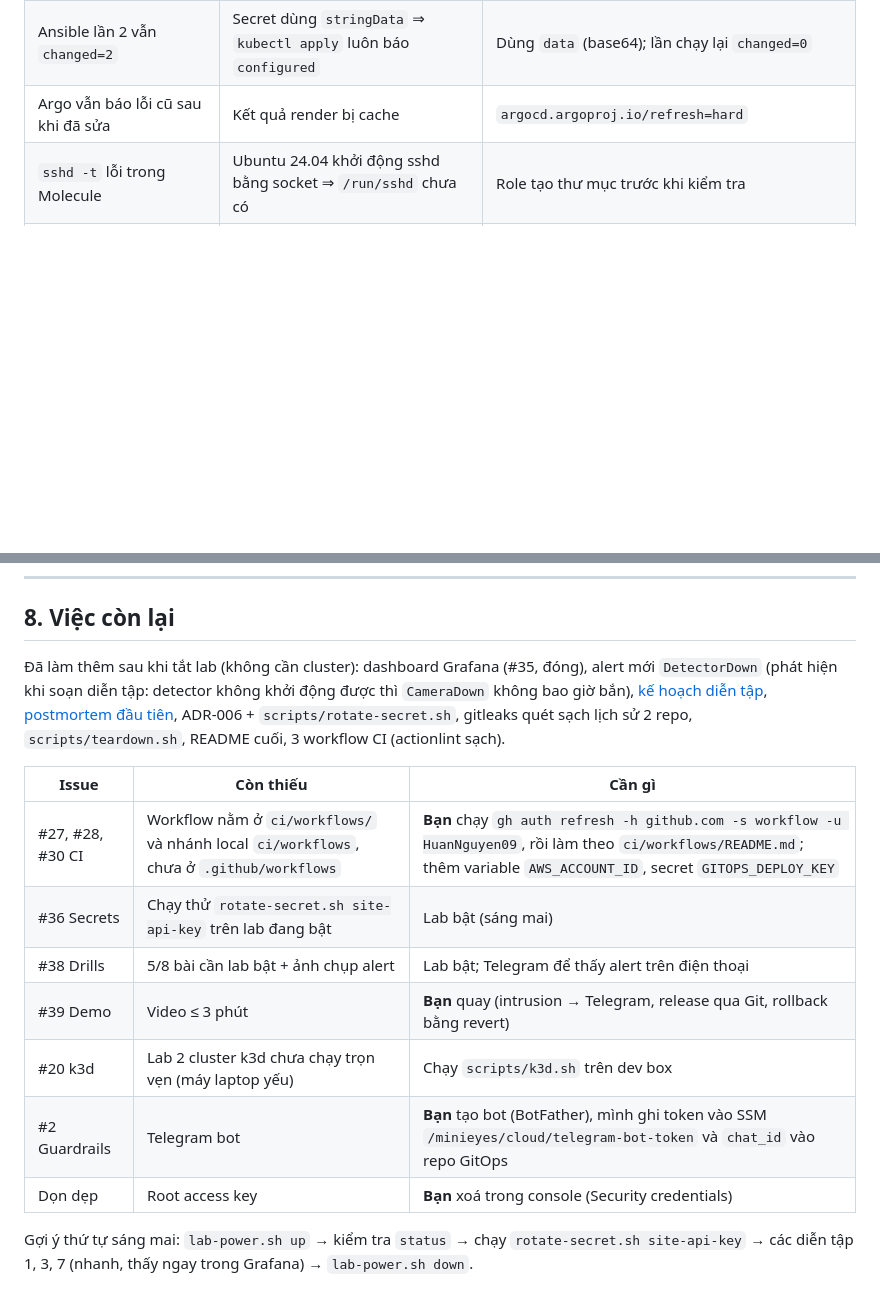
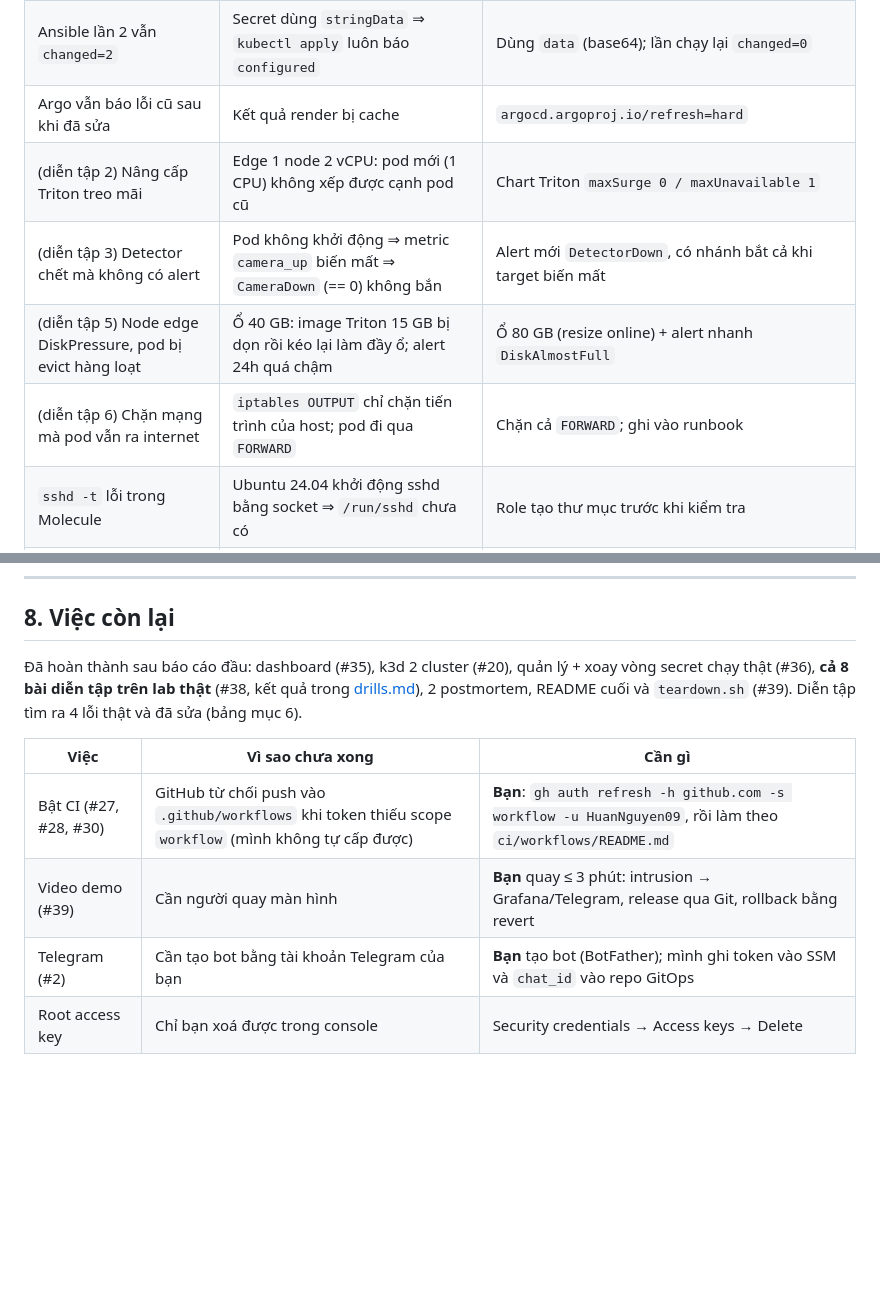
Before and after one commit to HuanNguyen09/minieyes, a Markdown page: docs/BAO-CAO-DU-AN.md, 2 parts joined by grey strips. Drawn GitHub-style; blank space fills up the shorter version.

```diff
--- a/docs/BAO-CAO-DU-AN.md
+++ b/docs/BAO-CAO-DU-AN.md
@@ -174,6 +174,10 @@ Xem Grafana / Argo CD từ dev box:
 | NetworkPolicy "có" nhưng không chặn gì trên EKS | Add-on `vpc-cni` chưa bật network policy agent | `enableNetworkPolicy=true`; đã thử: pod debug → Postgres bị **BLOCKED** |
 | Ansible lần 2 vẫn `changed=2` | Secret dùng `stringData` ⇒ `kubectl apply` luôn báo `configured` | Dùng `data` (base64); lần chạy lại `changed=0` |
 | Argo vẫn báo lỗi cũ sau khi đã sửa | Kết quả render bị cache | `argocd.argoproj.io/refresh=hard` |
+| (diễn tập 2) Nâng cấp Triton treo mãi | Edge 1 node 2 vCPU: pod mới (1 CPU) không xếp được cạnh pod cũ | Chart Triton `maxSurge 0 / maxUnavailable 1` |
+| (diễn tập 3) Detector chết mà không có alert | Pod không khởi động ⇒ metric `camera_up` biến mất ⇒ `CameraDown` (== 0) không bắn | Alert mới `DetectorDown`, có nhánh bắt cả khi target biến mất |
+| (diễn tập 5) Node edge DiskPressure, pod bị evict hàng loạt | Ổ 40 GB: image Triton 15 GB bị dọn rồi kéo lại làm đầy ổ; alert 24h quá chậm | Ổ 80 GB (resize online) + alert nhanh `DiskAlmostFull` |
+| (diễn tập 6) Chặn mạng mà pod vẫn ra internet | `iptables OUTPUT` chỉ chặn tiến trình của host; pod đi qua `FORWARD` | Chặn cả `FORWARD`; ghi vào runbook |
 | `sshd -t` lỗi trong Molecule | Ubuntu 24.04 khởi động sshd bằng socket ⇒ `/run/sshd` chưa có | Role tạo thư mục trước khi kiểm tra |
 | cloud-init dev box dừng giữa chừng | Bản trivy v0.56.2 không còn file tải; tên binary helm-unittest khác | Pin trivy v0.75.0, sửa tên |
 | Script `.sh` hỏng trên Linux | File viết trên Windows có CRLF | `.gitattributes eol=lf`; luôn kiểm `file x.sh` |
@@ -233,21 +237,13 @@ make test test-helm test-tf test-rules test-ansible && make e2e
 
 ## 8. Việc còn lại
 
-Đã làm thêm sau khi tắt lab (không cần cluster): dashboard Grafana (#35, đóng), alert mới
-`DetectorDown` (phát hiện khi soạn diễn tập: detector không khởi động được thì `CameraDown`
-không bao giờ bắn), [kế hoạch diễn tập](drills.md), [postmortem đầu tiên](postmortems/2026-10-25-first-cloud-deploy.md),
-ADR-006 + `scripts/rotate-secret.sh`, gitleaks quét sạch lịch sử 2 repo, `scripts/teardown.sh`,
-README cuối, 3 workflow CI (actionlint sạch).
+Đã hoàn thành sau báo cáo đầu: dashboard (#35), k3d 2 cluster (#20), quản lý + xoay vòng secret
+chạy thật (#36), **cả 8 bài diễn tập trên lab thật** (#38, kết quả trong [drills.md](drills.md)),
+2 postmortem, README cuối và `teardown.sh` (#39). Diễn tập tìm ra 4 lỗi thật và đã sửa (bảng mục 6).
 
-| Issue | Còn thiếu | Cần gì |
+| Việc | Vì sao chưa xong | Cần gì |
 |---|---|---|
-| #27, #28, #30 CI | Workflow nằm ở `ci/workflows/` và nhánh local `ci/workflows`, chưa ở `.github/workflows` | **Bạn** chạy `gh auth refresh -h github.com -s workflow -u HuanNguyen09`, rồi làm theo `ci/workflows/README.md`; thêm variable `AWS_ACCOUNT_ID`, secret `GITOPS_DEPLOY_KEY` |
-| #36 Secrets | Chạy thử `rotate-secret.sh site-api-key` trên lab đang bật | Lab bật (sáng mai) |
-| #38 Drills | 5/8 bài cần lab bật + ảnh chụp alert | Lab bật; Telegram để thấy alert trên điện thoại |
-| #39 Demo | Video ≤ 3 phút | **Bạn** quay (intrusion → Telegram, release qua Git, rollback bằng revert) |
-| #20 k3d | Lab 2 cluster k3d chưa chạy trọn vẹn (máy laptop yếu) | Chạy `scripts/k3d.sh` trên dev box |
-| #2 Guardrails | Telegram bot | **Bạn** tạo bot (BotFather), mình ghi token vào SSM `/minieyes/cloud/telegram-bot-token` và `chat_id` vào repo GitOps |
-| Dọn dẹp | Root access key | **Bạn** xoá trong console (Security credentials) |
-
-Gợi ý thứ tự sáng mai: `lab-power.sh up` → kiểm tra `status` → chạy `rotate-secret.sh site-api-key`
-→ các diễn tập 1, 3, 7 (nhanh, thấy ngay trong Grafana) → `lab-power.sh down`.
+| Bật CI (#27, #28, #30) | GitHub từ chối push vào `.github/workflows` khi token thiếu scope `workflow` (mình không tự cấp được) | **Bạn**: `gh auth refresh -h github.com -s workflow -u HuanNguyen09`, rồi làm theo `ci/workflows/README.md` |
+| Video demo (#39) | Cần người quay màn hình | **Bạn** quay ≤ 3 phút: intrusion → Grafana/Telegram, release qua Git, rollback bằng revert |
+| Telegram (#2) | Cần tạo bot bằng tài khoản Telegram của bạn | **Bạn** tạo bot (BotFather); mình ghi token vào SSM và `chat_id` vào repo GitOps |
+| Root access key | Chỉ bạn xoá được trong console | Security credentials → Access keys → Delete |
```
Also changed, not shown: README.md (+1 -1 lines).
